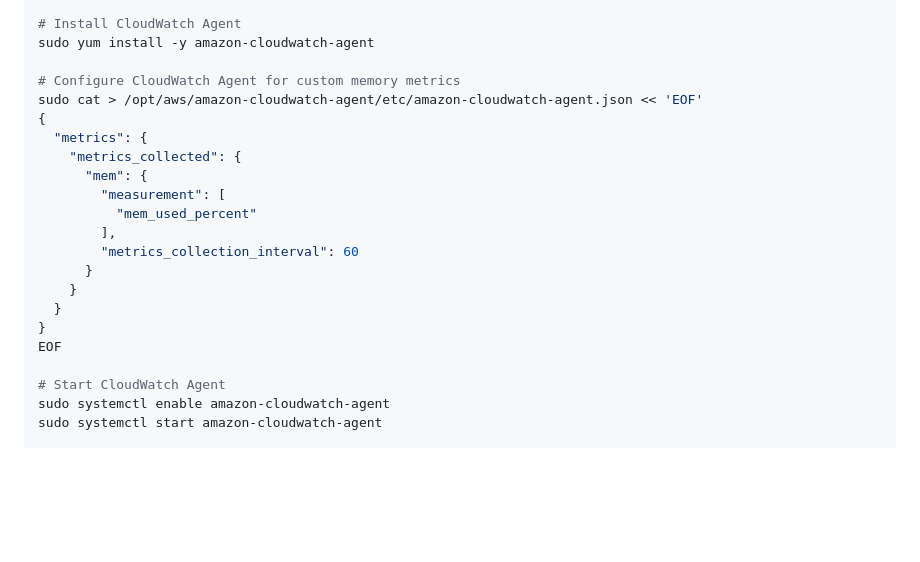
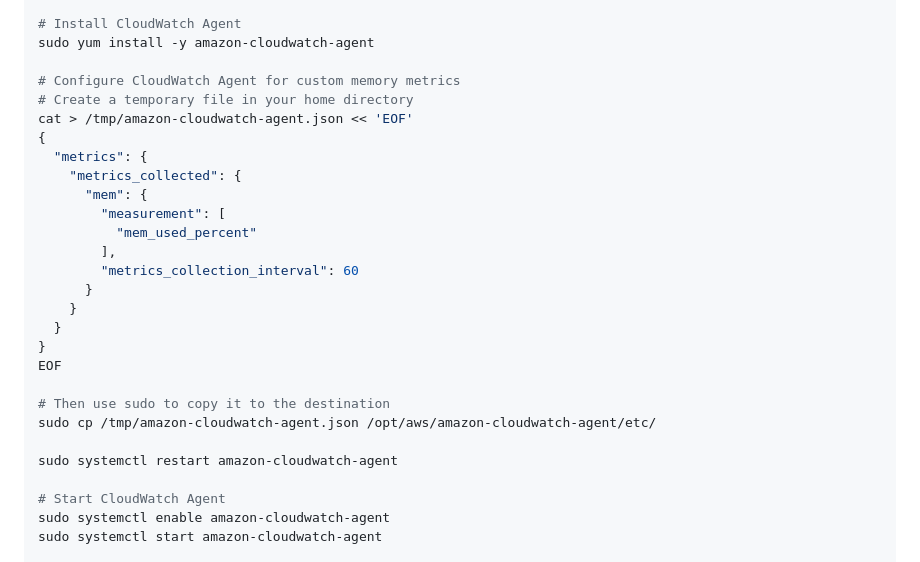
Before and after one commit to sonbarse17/scalable-vpc-architecture-aws, a Markdown page: README.md, the part around the change. GitHub-like rendering; blank space fills up the shorter version.

```diff
--- a/README.md
+++ b/README.md
@@ -94,7 +94,8 @@ sudo yum install -y git
 sudo yum install -y amazon-cloudwatch-agent
 
 # Configure CloudWatch Agent for custom memory metrics
-sudo cat > /opt/aws/amazon-cloudwatch-agent/etc/amazon-cloudwatch-agent.json << 'EOF'
+# Create a temporary file in your home directory
+cat > /tmp/amazon-cloudwatch-agent.json << 'EOF'
 {
   "metrics": {
     "metrics_collected": {
@@ -108,6 +109,11 @@ sudo cat > /opt/aws/amazon-cloudwatch-agent/etc/amazon-cloudwatch-agent.json <<
   }
 }
 EOF
+
+# Then use sudo to copy it to the destination
+sudo cp /tmp/amazon-cloudwatch-agent.json /opt/aws/amazon-cloudwatch-agent/etc/
+
+sudo systemctl restart amazon-cloudwatch-agent
 
 # Start CloudWatch Agent
 sudo systemctl enable amazon-cloudwatch-agent
```
